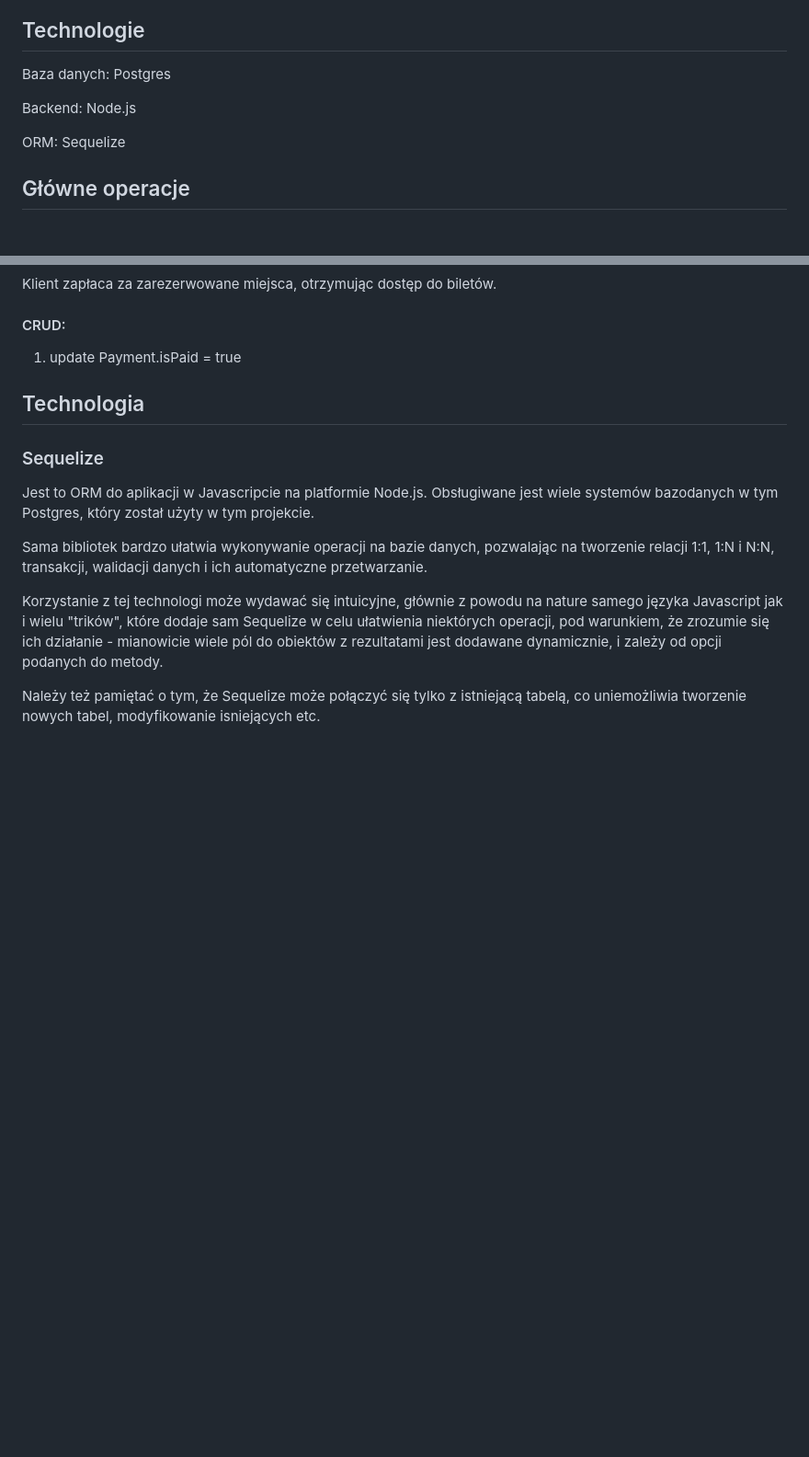
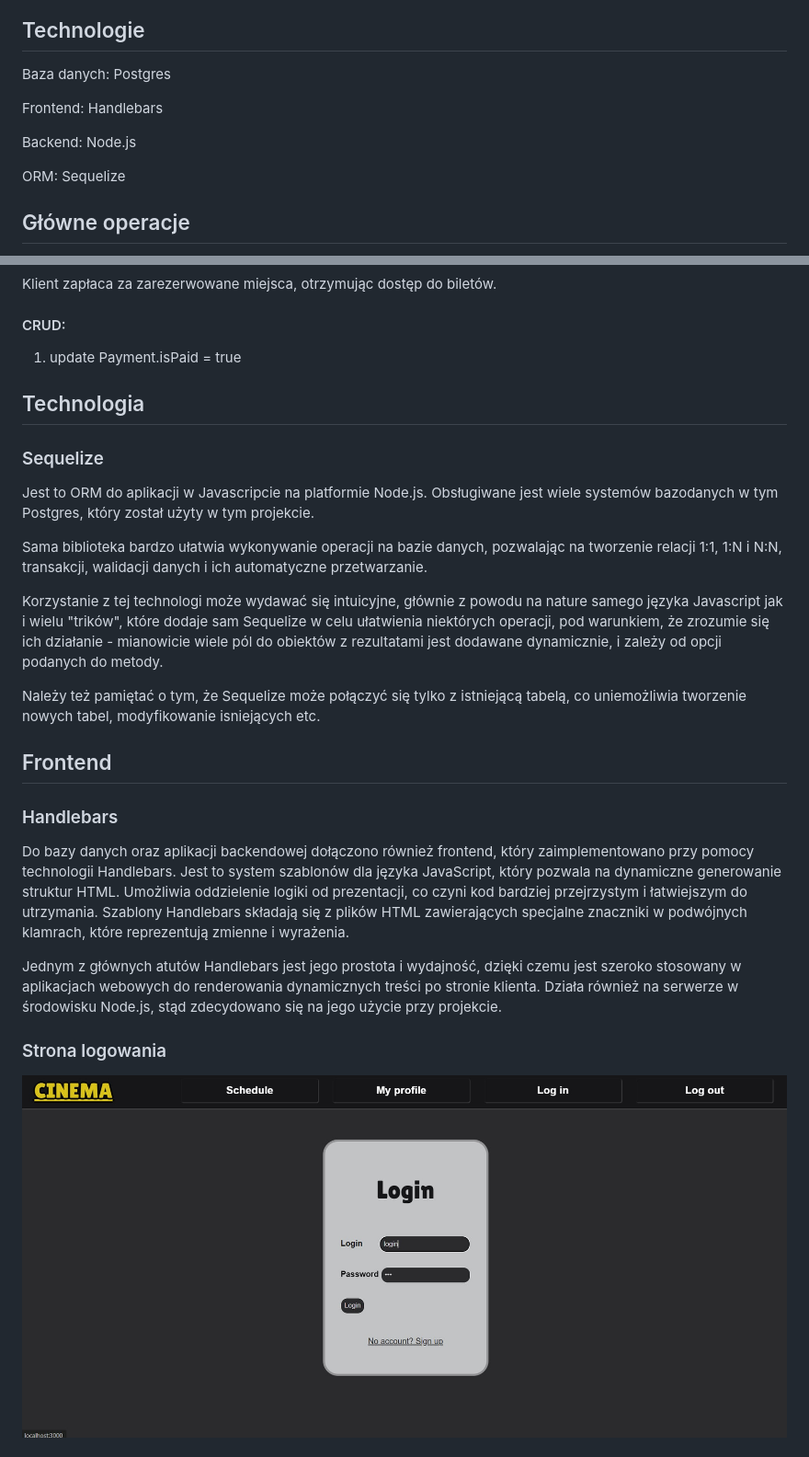
Before and after one commit to szym-mie/Cinema-Tickets-Szymon-Miekina-Marcin-Walendzik-Ignacy-Siklucki, a Markdown page: README.md, 2 parts joined by grey strips. Shown: that part at 92% size. Drawn GitHub-style; pictures changed too: documentation/screens/screenshot_3.jpg (added); blank space fills up the shorter version.

Commit message:
Frontend documentation added

```diff
--- a/README.md
+++ b/README.md
@@ -10,9 +10,12 @@
 
 Baza danych: Postgres
 
+Frontend: Handlebars
+
 Backend: Node.js
 
 ORM: Sequelize
+
 
 ## Główne operacje
 
@@ -216,8 +219,22 @@ Klient zapłaca za zarezerwowane miejsca, otrzymując dostęp do biletów.
 
 Jest to ORM do aplikacji w Javascripcie na platformie Node.js. Obsługiwane jest wiele systemów bazodanych w tym Postgres, który został użyty w tym projekcie.
 
-Sama bibliotek bardzo ułatwia wykonywanie operacji na bazie danych, pozwalając na tworzenie relacji 1:1, 1:N i N:N, transakcji, walidacji danych i ich automatyczne przetwarzanie.
+Sama biblioteka bardzo ułatwia wykonywanie operacji na bazie danych, pozwalając na tworzenie relacji 1:1, 1:N i N:N, transakcji, walidacji danych i ich automatyczne przetwarzanie.
 
 Korzystanie z tej technologi może wydawać się intuicyjne, głównie z powodu na nature samego języka Javascript jak i wielu "trików", które dodaje sam Sequelize w celu ułatwienia niektórych operacji, pod warunkiem, że zrozumie się ich działanie - mianowicie wiele pól do obiektów z rezultatami jest dodawane dynamicznie, i zależy od opcji podanych do metody.
 
 Należy też pamiętać o tym, że Sequelize może połączyć się tylko z istniejącą tabelą, co uniemożliwia tworzenie nowych tabel, modyfikowanie isniejących etc.
+
+
+
+## Frontend
+
+### Handlebars
+
+Do bazy danych oraz aplikacji backendowej dołączono również frontend, który zaimplementowano przy pomocy technologii Handlebars. Jest to system szablonów dla języka JavaScript, który pozwala na dynamiczne generowanie struktur HTML. Umożliwia oddzielenie logiki od prezentacji, co czyni kod bardziej przejrzystym i łatwiejszym do utrzymania. Szablony Handlebars składają się z plików HTML zawierających specjalne znaczniki w podwójnych klamrach, które reprezentują zmienne i wyrażenia.
+
+Jednym z głównych atutów Handlebars jest jego prostota i wydajność, dzięki czemu jest szeroko stosowany w aplikacjach webowych do renderowania dynamicznych treści po stronie klienta. Działa również na serwerze w środowisku Node.js, stąd zdecydowano się na jego użycie przy projekcie.
+
+### Strona logowania
+![alt](/documentation/screens/screenshot_3.jpg)
+
```
Also changed, not shown: other parts of README.md (+11 -0 lines), documentation/screens/screenshot_1.jpg (added), documentation/screens/screenshot_2.jpg (added), documentation/screens/screenshot_4.jpg (added), documentation/screens/screenshot_5.jpg (added).
